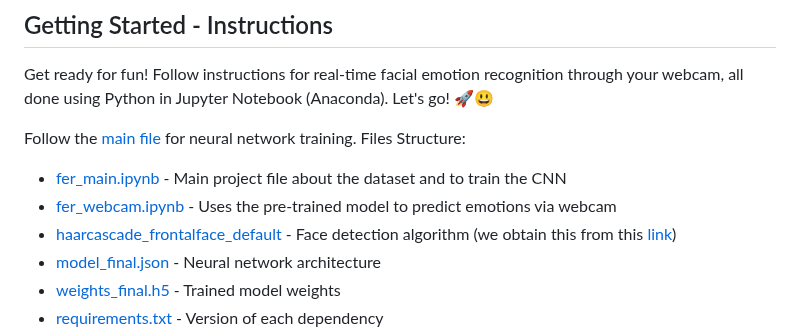
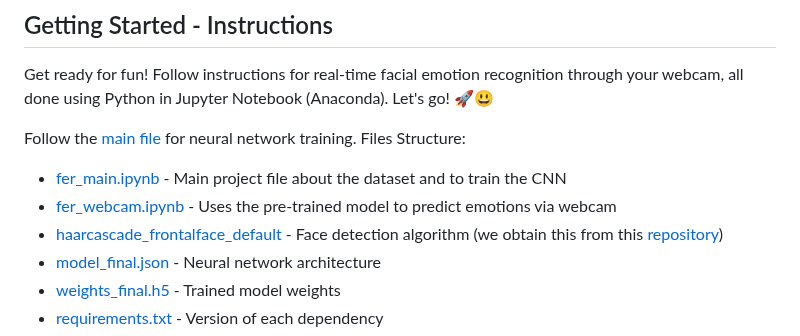
Before and after one commit to ACM40960/project-YeLiu, a Markdown page: README.md, the part around the change. GitHub-like rendering.

```diff
--- a/README.md
+++ b/README.md
@@ -17,7 +17,7 @@ Follow the [main file](fer_main.ipynb) for neural network training. Files Struct
 - [fer_main.ipynb](fer_main.ipynb) - Main project file about the dataset and to train the CNN
 - [fer_webcam.ipynb](fer_webcam.ipynb) - Uses the pre-trained model to predict emotions via webcam
 - [haarcascade_frontalface_default](haarcascade_frontalface_default.xml) - Face detection algorithm
-  (we obtain this from this [link](https://github.com/opencv/opencv/tree/master/data/haarcascades))
+  (we obtain this from this [repository](https://github.com/opencv/opencv/tree/master/data/haarcascades))
 - [model_final.json](model_final.json) - Neural network architecture
 - [weights_final.h5](weights_final.h5) - Trained model weights
 - [requirements.txt](requirements.txt) - Version of each dependency
```
